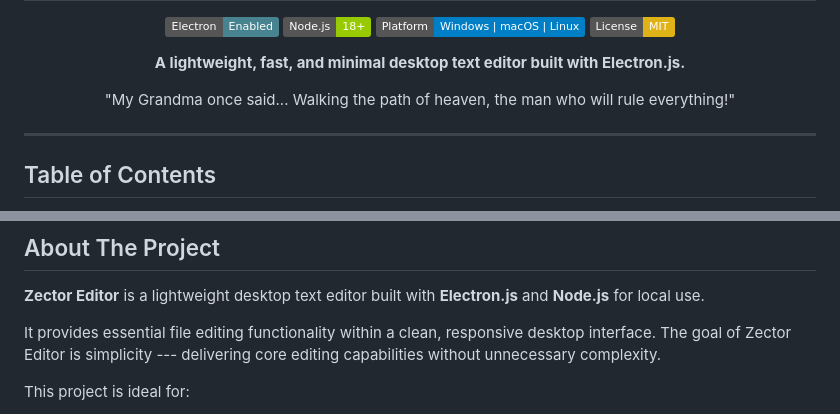
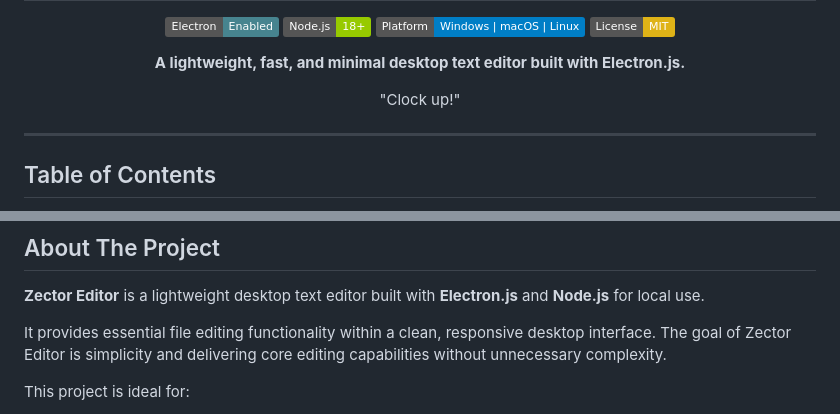
Before and after one commit to vunguyen312/kabuto, a Markdown page: README.md, 2 parts joined by grey strips. Rendered like a GitHub page; badges without logos.

Commit message:
Revise quote and enhance clarity in README
Updated the README to replace a quote and improve wording.

this is the final one for real this time

```diff
--- a/README.md
+++ b/README.md
@@ -15,7 +15,7 @@
   with Electron.js. </b>
 </p>
 
-<p align="center">"My Grandma once said... Walking the path of heaven, the man who will rule everything!"</p>
+<p align="center">"Clock up!"</p>
 
 
 ------------------------------------------------------------------------
@@ -44,7 +44,7 @@
 
 It provides essential file editing functionality within a clean,
 responsive desktop interface.
-The goal of Zector Editor is simplicity --- delivering core editing
+The goal of Zector Editor is simplicity and delivering core editing
 capabilities without unnecessary complexity.
 
 This project is ideal for:
```
